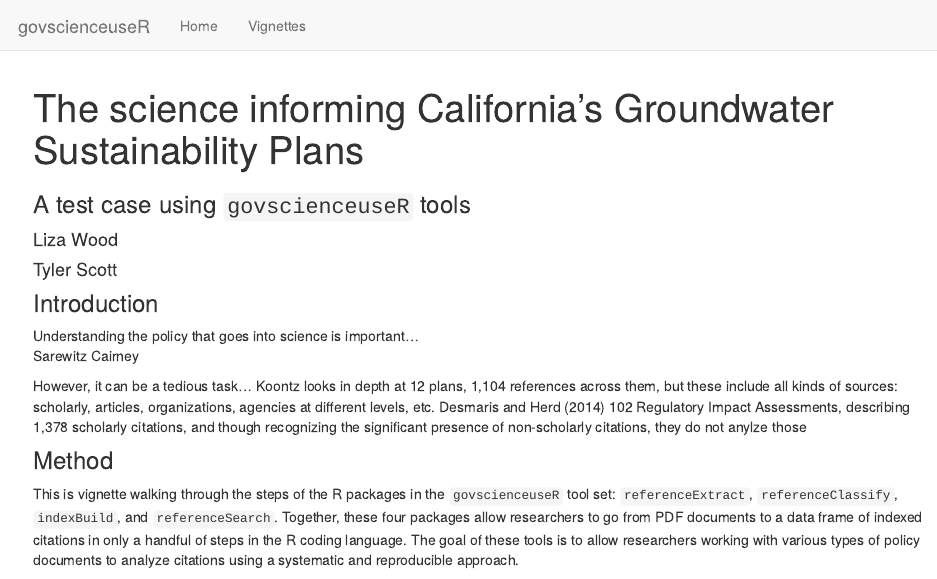
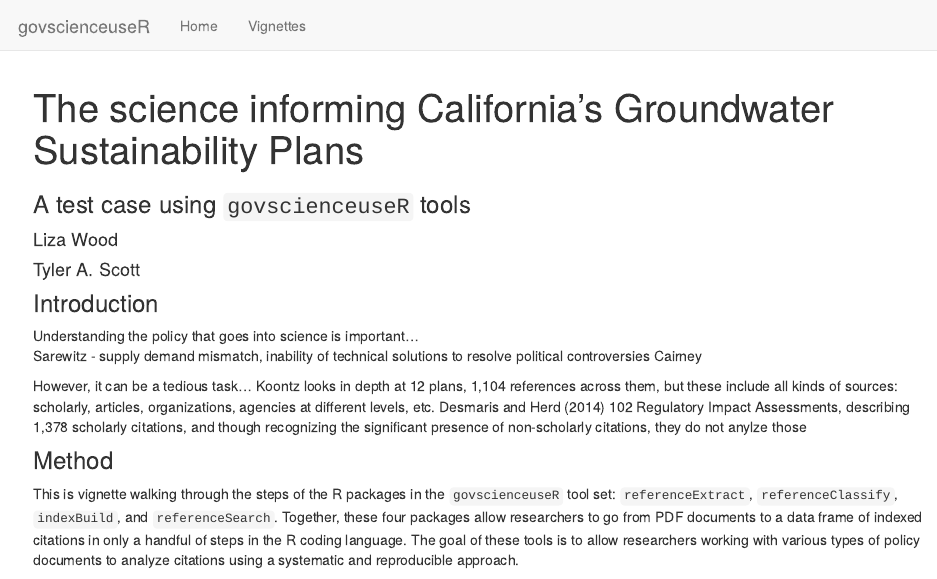
Before and after one commit to govscienceuseR/govscienceuseR.github.io, an R Markdown document (gsp_vignette.Rmd): the page in a window 1100 px wide, from its top. Rendered offline with R 4.5, knitr and Pandoc, with nearby package versions; code that draws random numbers runs with fixed seeds of ours; some code elsewhere in the file could not run offline; common packages that the code uses without loading them are loaded; a web font asked for in the figures is replaced by an installed one.

Commit message:
tiny vignette change test

````diff
--- a/gsp_vignette.Rmd
+++ b/gsp_vignette.Rmd
@@ -3,7 +3,7 @@ title: "The science informing California's Groundwater Sustainability Plans"
 subtitle: "A test case using `govscienceuseR` tools"
 author:
   - Liza Wood
-  - Tyler Scott
+  - Tyler A. Scott
 ---
 
 ```{r chunk setup, include = F}
@@ -35,7 +35,7 @@ theme_govuser <- function(base_size = 12, font = "Roboto mono") {
 ### Introduction
 
 Understanding the policy that goes into science is important...
-Sarewitz
+Sarewitz - supply demand mismatch, inability of technical solutions to resolve political controversies
 Cairney
 
 However, it can be a tedious task...
````
